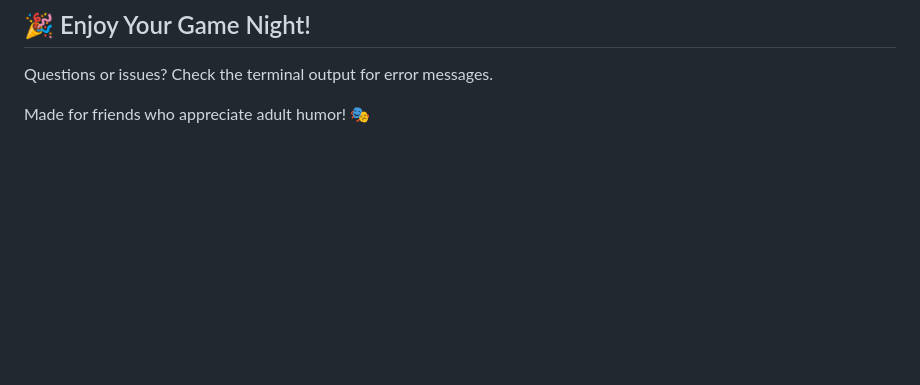
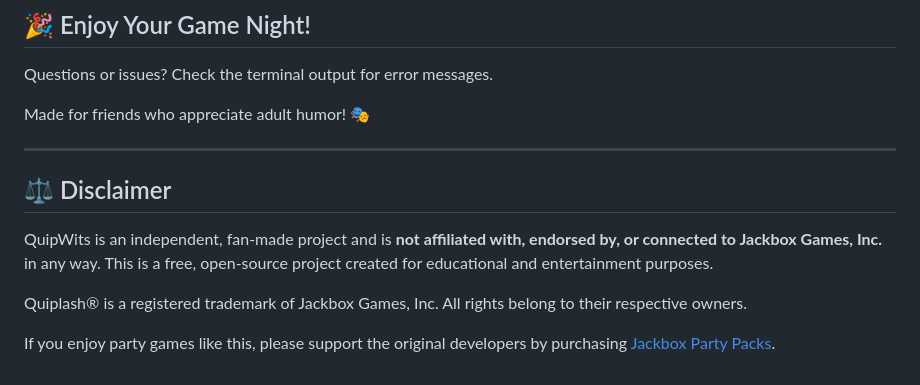
Before and after one commit to zachegner/QuipWits, a Markdown page: README.md, the part around the change. Drawn GitHub-style; blank space fills up the shorter version.

Commit message:
Add legal disclaimer to README

```diff
--- a/README.md
+++ b/README.md
@@ -157,3 +157,13 @@ PORT=3000
 Questions or issues? Check the terminal output for error messages.
 
 Made for friends who appreciate adult humor! 🎭
+
+---
+
+## ⚖️ Disclaimer
+
+QuipWits is an independent, fan-made project and is **not affiliated with, endorsed by, or connected to Jackbox Games, Inc.** in any way. This is a free, open-source project created for educational and entertainment purposes.
+
+Quiplash® is a registered trademark of Jackbox Games, Inc. All rights belong to their respective owners.
+
+If you enjoy party games like this, please support the original developers by purchasing [Jackbox Party Packs](https://www.jackboxgames.com/).
```
